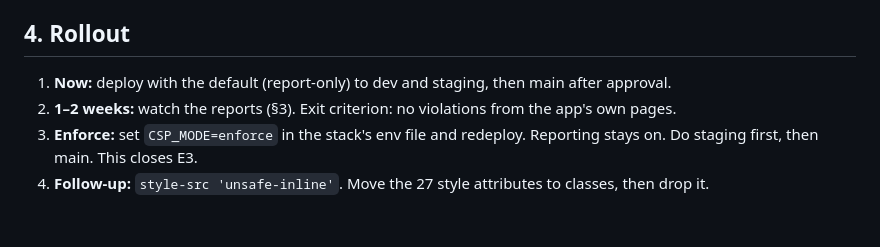
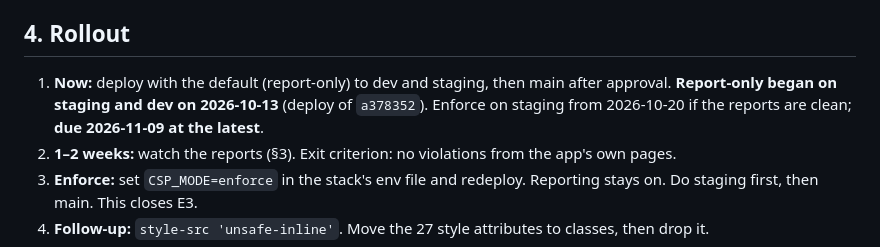
Before and after one commit to supportvertexintern-cmd/Vertex, a Markdown page: docs/security/csp.md, the part around the change. GitHub-like rendering; blank space fills up the shorter version.

```diff
--- a/docs/security/csp.md
+++ b/docs/security/csp.md
@@ -80,7 +80,7 @@ Fix each real violation at its source. Ignore reports from browser extensions: t
 
 ## 4. Rollout
 
-1. **Now:** deploy with the default (report-only) to dev and staging, then main after approval.
+1. **Now:** deploy with the default (report-only) to dev and staging, then main after approval. **Report-only began on staging and dev on 2026-10-13** (deploy of `a378352`). Enforce on staging from 2026-10-20 if the reports are clean; **due 2026-11-09 at the latest**.
 2. **1–2 weeks:** watch the reports (§3). Exit criterion: no violations from the app's own pages.
 3. **Enforce:** set `CSP_MODE=enforce` in the stack's env file and redeploy. Reporting stays on. Do staging first, then main. This closes E3.
 4. **Follow-up:** `style-src 'unsafe-inline'`. Move the 27 style attributes to classes, then drop it.
```
Also changed, not shown: docs/security/exceptions.md (+2 -2 lines), docs/security/release-checklist.md (+23 -0 lines).
